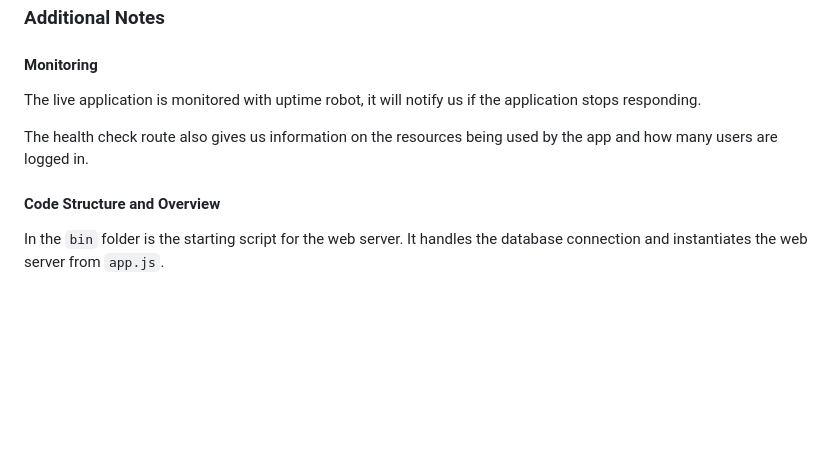
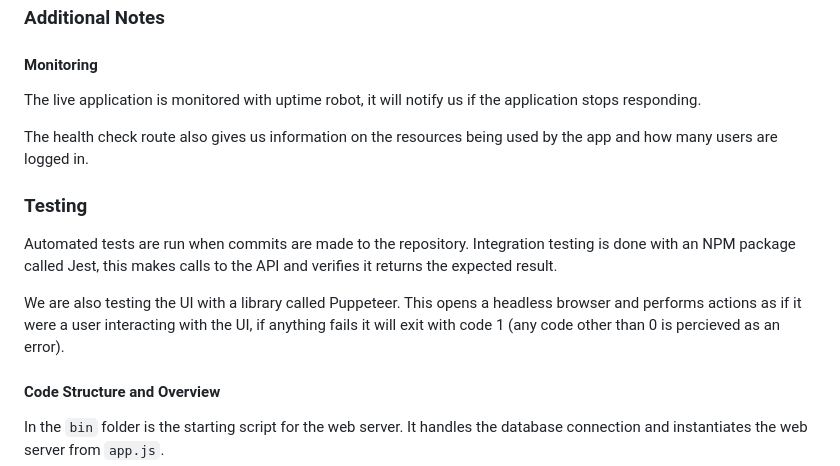
Before and after one commit to tomstrong64/DevOpsAssessment, a Markdown page: README.md, the part around the change. GitHub-like rendering; blank space fills up the shorter version.

```diff
--- a/README.md
+++ b/README.md
@@ -174,6 +174,12 @@ The live application is monitored with uptime robot, it will notify us if the ap
 
 The health check route also gives us information on the resources being used by the app and how many users are logged in.
 
+### Testing
+
+Automated tests are run when commits are made to the repository. Integration testing is done with an NPM package called Jest, this makes calls to the API and verifies it returns the expected result.
+
+We are also testing the UI with a library called Puppeteer. This opens a headless browser and performs actions as if it were a user interacting with the UI, if anything fails it will exit with code 1 (any code other than 0 is percieved as an error).
+
 #### Code Structure and Overview
 
 In the `bin` folder is the starting script for the web server. It handles the database connection and instantiates the web server from `app.js`.
```
